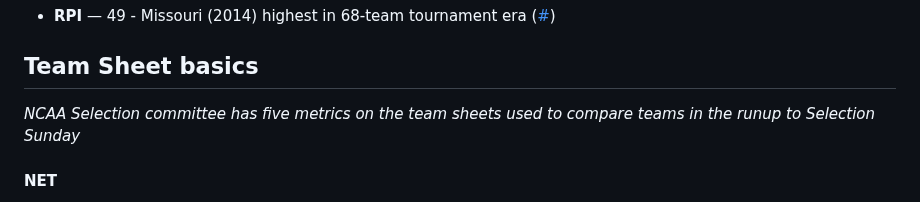
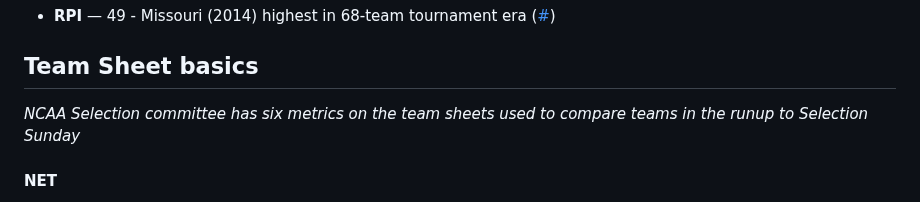
Before and after one commit to bvankat/nebrasketball, a Markdown page: bracket-notes.md, the part around the change. Rendered like a GitHub page.

Commit message:
Typo fix

```diff
--- a/bracket-notes.md
+++ b/bracket-notes.md
@@ -46,7 +46,7 @@ A collection of links and notes to demystify the NCAA basketball tournament sele
 
 ## Team Sheet basics
 
-*NCAA Selection committee has five metrics on the team sheets used to compare teams in the runup to Selection Sunday*
+*NCAA Selection committee has six metrics on the team sheets used to compare teams in the runup to Selection Sunday*
 
 #### NET
 - NCAA's proprietary combination of metrics. Seems to lean predictive rather than resume-based.
```
